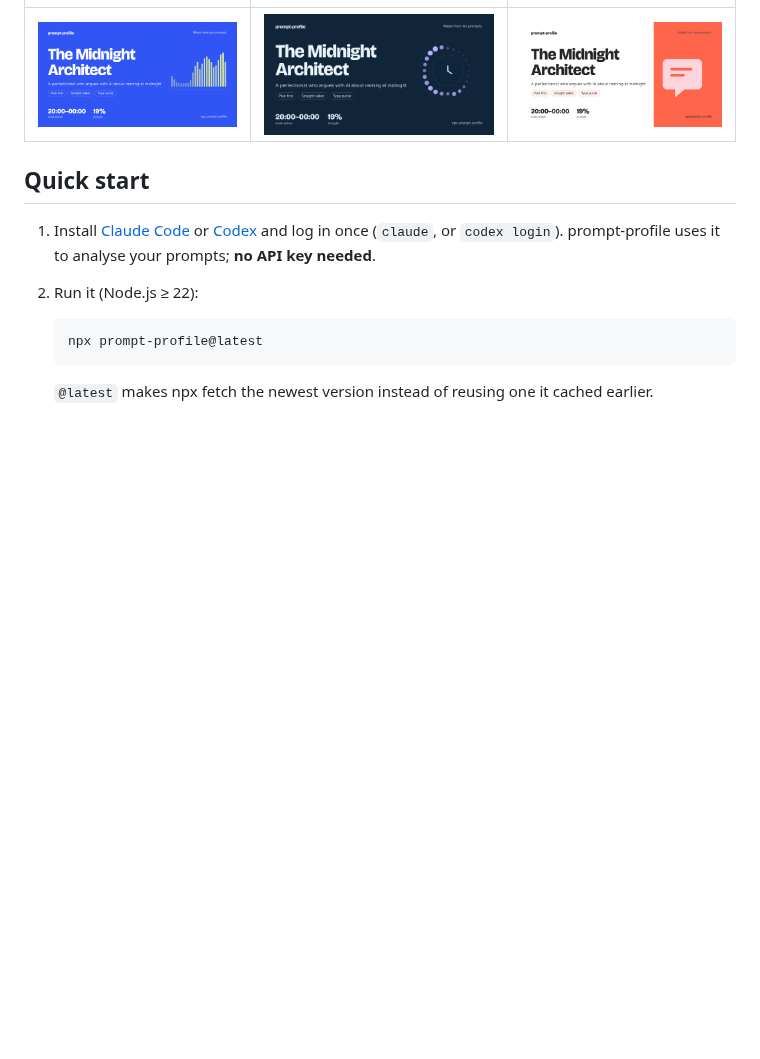
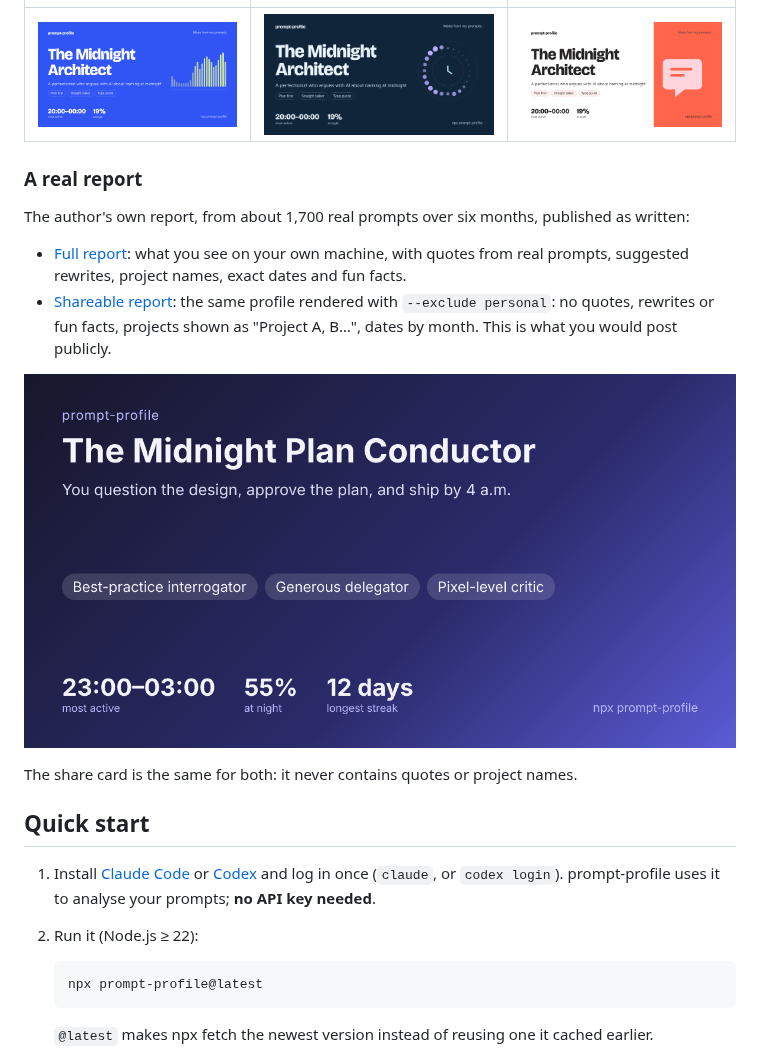
Before and after one commit to EricTsai83/prompt-profile, a Markdown page: README.md, the part around the change. Drawn GitHub-style; pictures changed too: docs/demo/card.png (added); blank space fills up the shorter version.

Commit message:
docs: publish the author's real report as a demo
Full and --exclude personal versions of the same profile, linked from the README.
docs/demo/ is kept byte-identical to what prompt-profile wrote, so oxfmt skips it.

```diff
--- a/README.md
+++ b/README.md
@@ -13,6 +13,20 @@ The same profile in the other looks (`--look signal`, `afterhours`, `studio`):
 | Signal                                      | Afterhours                                          | Studio                                      |
 | ------------------------------------------- | --------------------------------------------------- | ------------------------------------------- |
 | ![Signal look](docs/sample-card-signal.png) | ![Afterhours look](docs/sample-card-afterhours.png) | ![Studio look](docs/sample-card-studio.png) |
+
+### A real report
+
+The author's own report, from about 1,700 real prompts over six months, published as written:
+
+- [Full report](https://htmlpreview.github.io/?https://github.com/EricTsai83/prompt-profile/blob/main/docs/demo/full/report.html): what you see on your own machine, with quotes from
+  real prompts, suggested rewrites, project names, exact dates and fun facts.
+- [Shareable report](https://htmlpreview.github.io/?https://github.com/EricTsai83/prompt-profile/blob/main/docs/demo/without-personal/report.html): the same profile rendered with
+  `--exclude personal`: no quotes, rewrites or fun facts, projects shown as "Project A, B…",
+  dates by month. This is what you would post publicly.
+
+![Share card of the real report](docs/demo/card.png)
+
+The share card is the same for both: it never contains quotes or project names.
 
 ## Quick start
 
```
Also changed, not shown: 3 other files.
